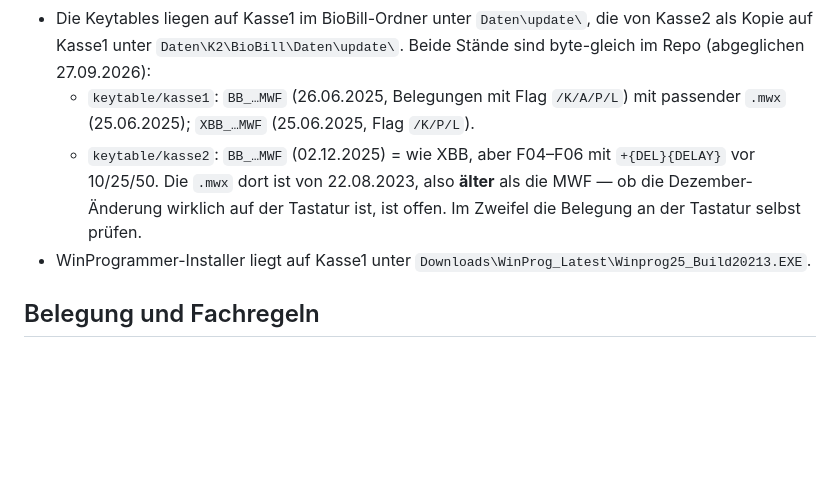
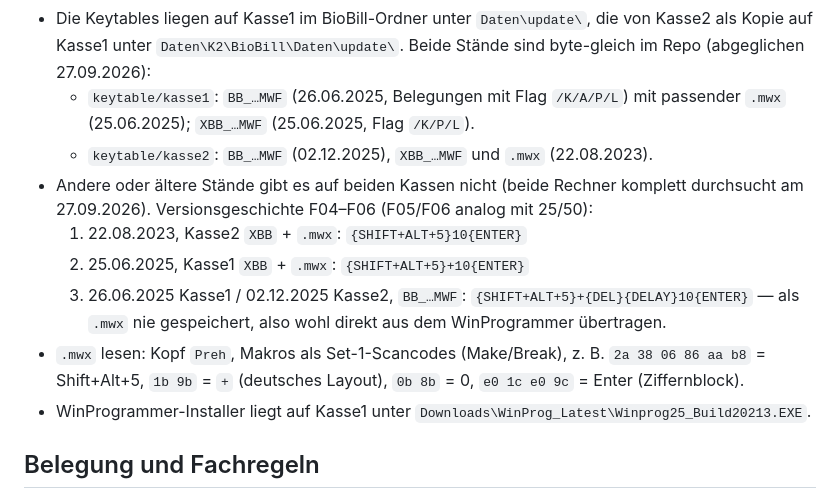
Before and after one commit to 5202/kassentastatur, a Markdown page: CLAUDE.md, the part around the change. Drawn GitHub-style; blank space fills up the shorter version.

Commit message:
CLAUDE.md: Versionsgeschichte F04–F06 aus allen Keytable-Ständen, .mwx-Format
Co-Authored-By: Claude Opus 5.5 (1M context) <noreply@anthropic.com>

```diff
--- a/CLAUDE.md
+++ b/CLAUDE.md
@@ -20,10 +20,18 @@ Adressen oder Konten der Kassen. Solche Angaben bleiben lokal.
   Beide Stände sind byte-gleich im Repo (abgeglichen 27.09.2026):
   - `keytable/kasse1`: `BB_…MWF` (26.06.2025, Belegungen mit Flag `/K/A/P/L`)
     mit passender `.mwx` (25.06.2025); `XBB_…MWF` (25.06.2025, Flag `/K/P/L`).
-  - `keytable/kasse2`: `BB_…MWF` (02.12.2025) = wie XBB, aber F04–F06 mit
-    `+{DEL}{DELAY}` vor 10/25/50. Die `.mwx` dort ist von 22.08.2023, also
-    **älter** als die MWF — ob die Dezember-Änderung wirklich auf der Tastatur
-    ist, ist offen. Im Zweifel die Belegung an der Tastatur selbst prüfen.
+  - `keytable/kasse2`: `BB_…MWF` (02.12.2025), `XBB_…MWF` und `.mwx` (22.08.2023).
+- Andere oder ältere Stände gibt es auf beiden Kassen nicht (beide Rechner
+  komplett durchsucht am 27.09.2026). Versionsgeschichte F04–F06 (F05/F06
+  analog mit 25/50):
+  1. 22.08.2023, Kasse2 `XBB` + `.mwx`: `{SHIFT+ALT+5}10{ENTER}`
+  2. 25.06.2025, Kasse1 `XBB` + `.mwx`: `{SHIFT+ALT+5}+10{ENTER}`
+  3. 26.06.2025 Kasse1 / 02.12.2025 Kasse2, `BB_…MWF`:
+     `{SHIFT+ALT+5}+{DEL}{DELAY}10{ENTER}` — als `.mwx` nie gespeichert,
+     also wohl direkt aus dem WinProgrammer übertragen.
+- `.mwx` lesen: Kopf `Preh`, Makros als Set-1-Scancodes (Make/Break), z. B.
+  `2a 38 06 86 aa b8` = Shift+Alt+5, `1b 9b` = `+` (deutsches Layout),
+  `0b 8b` = 0, `e0 1c e0 9c` = Enter (Ziffernblock).
 - WinProgrammer-Installer liegt auf Kasse1 unter
   `Downloads\WinProg_Latest\Winprog25_Build20213.EXE`.
 
```
